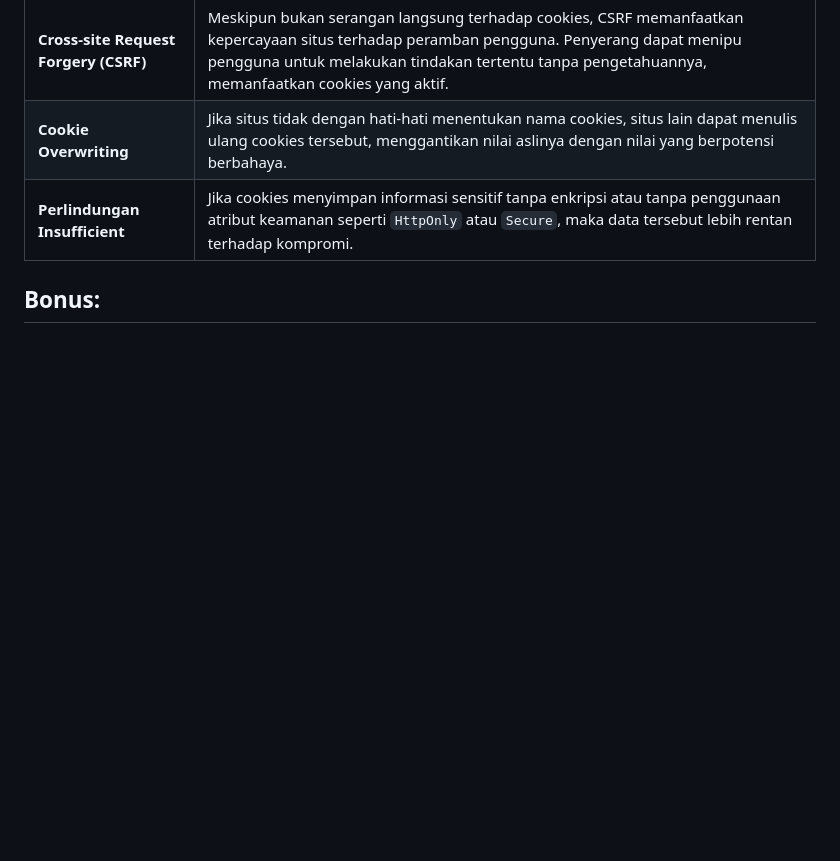
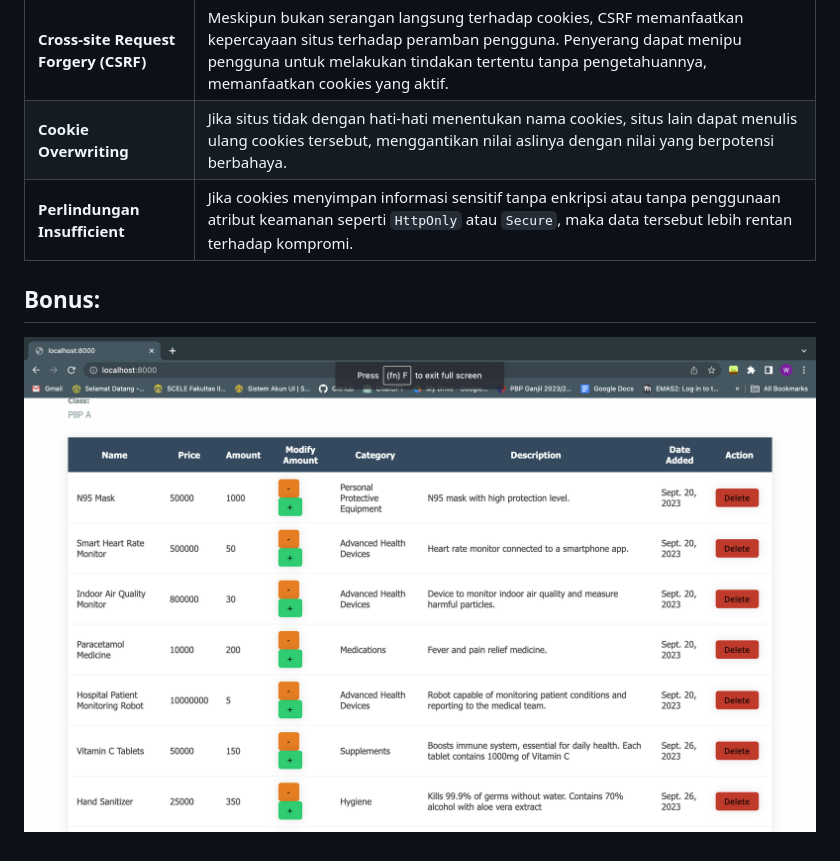
Before and after one commit to wahyuhiddayat/medtrack, a Markdown page: README.md, the part around the change. GitHub-like rendering; folded sections open; blank space fills up the shorter version.

Commit message:
add bonus tugas 4 screenshot

```diff
--- a/README.md
+++ b/README.md
@@ -1088,5 +1088,6 @@ Penggunaan cookies dalam pengembangan web tidak selalu aman secara default. Mesk
 | **Perlindungan Insufficient** | Jika cookies menyimpan informasi sensitif tanpa enkripsi atau tanpa penggunaan atribut keamanan seperti `HttpOnly` atau `Secure`, maka data tersebut lebih rentan terhadap kompromi.                                                              |
 
 ## <span id="tugas-4-12">Bonus: </span> ##
+![Bonus Tugas 4](https://github.com/wahyuhiddayat/medtrack/blob/main/static/images/bonus-tugas4.png)
 
 </details>
```
